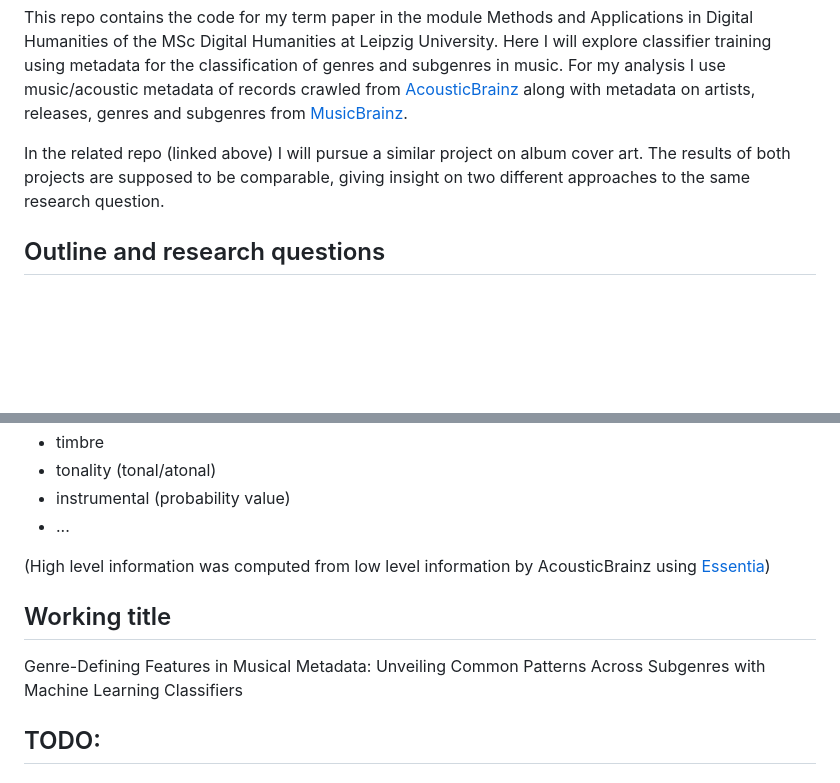
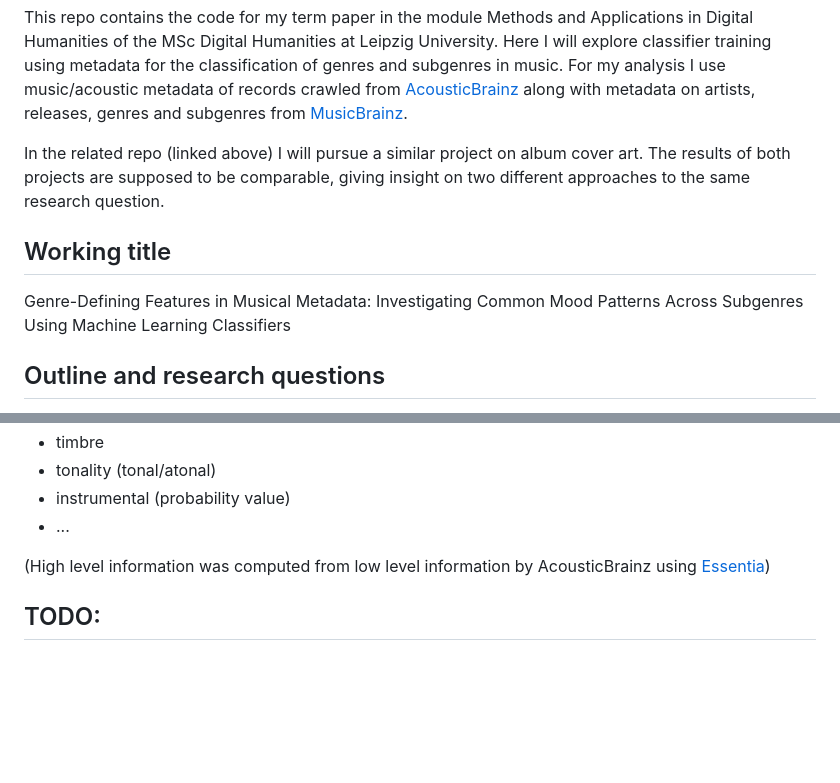
Before and after one commit to nicobenz/CulturalAnalytics-MetadataPredictions, a Markdown page: README.md, 2 parts joined by grey strips. Drawn GitHub-style; blank space fills up the shorter version.

```diff
--- a/README.md
+++ b/README.md
@@ -7,6 +7,9 @@ For my analysis I use music/acoustic metadata of records crawled from [AcousticB
 
 In the related repo (linked above) I will pursue a similar project on album cover art.
 The results of both projects are supposed to be comparable, giving insight on two different approaches to the same research question.
+
+## Working title
+Genre-Defining Features in Musical Metadata: Investigating Common Mood Patterns Across Subgenres Using Machine Learning Classifiers
 
 ## Outline and research questions
 In my research paper, I aim to explore the classification of musical subgenres through their metadata using machine learning algorithms.
@@ -59,9 +62,6 @@ High level information:
 
 (High level information was computed from low level information by AcousticBrainz using [Essentia](https://essentia.upf.edu/index.html))
 
-## Working title
-Genre-Defining Features in Musical Metadata: Unveiling Common Patterns Across Subgenres with Machine Learning Classifiers
-
 ## TODO:
 ### Data collection and preparation
 - [ ] download data from [AcousticBrainz](https://acousticbrainz.org) (very large amounts of data, possibly in 2-3 TB range... how to store?)
```
